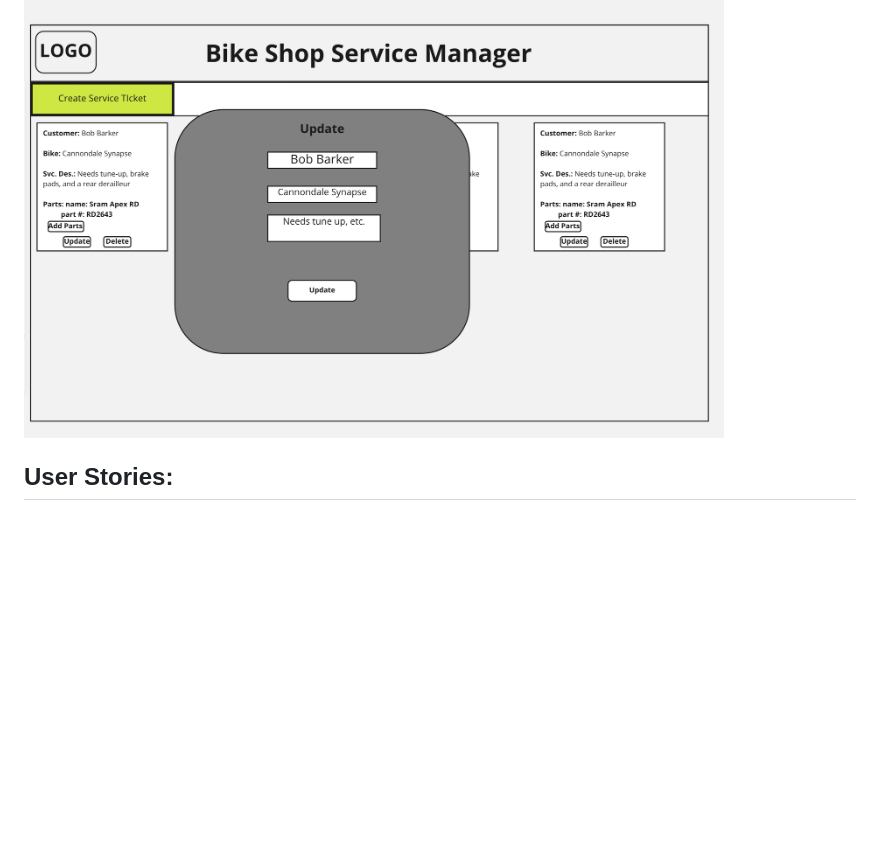
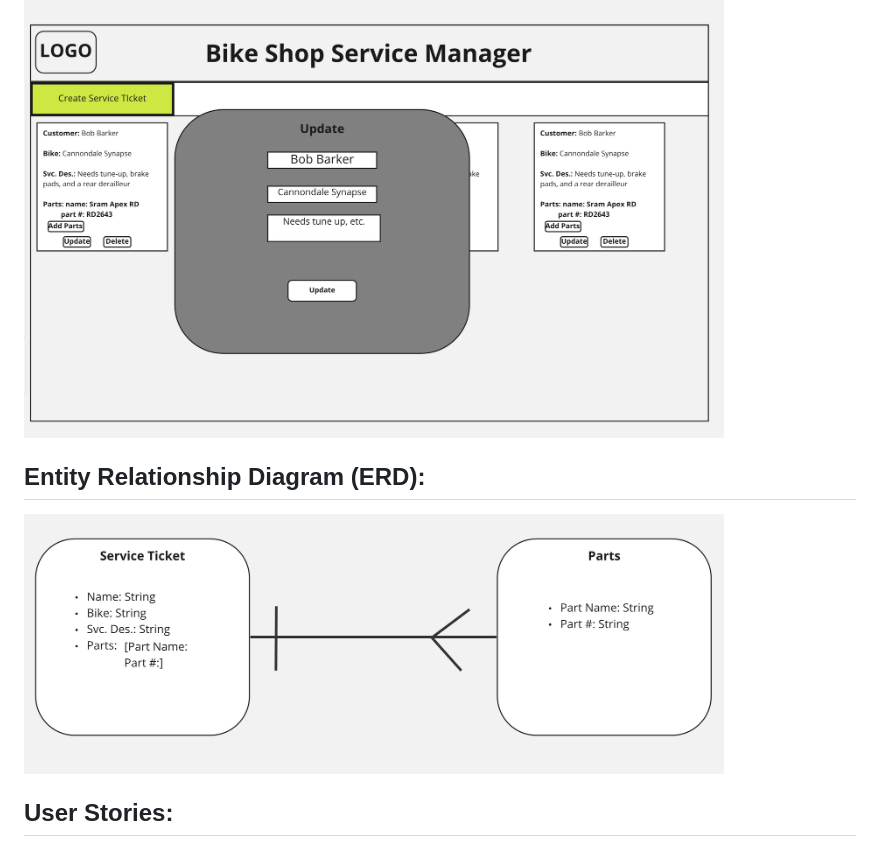
Before and after one commit to Patgoral/project2-client, a Markdown page: README.md, the part around the change. Rendered like a GitHub page; pictures changed too: PlanningWireframes/ERD.png (added); blank space fills up the shorter version.

```diff
--- a/README.md
+++ b/README.md
@@ -23,6 +23,10 @@ The employee will be able to login and create a ticket with customer and bike in
 
 6. Update Ticket Info:
 <img src="/PlanningWireframes/Update.png" width="700" height="500"/>
+
+## Entity Relationship Diagram (ERD): ##
+<img src="/PlanningWireframes/ERD.png" width="700" height="400"/>
+
 
 
 ## User Stories: ##
```
